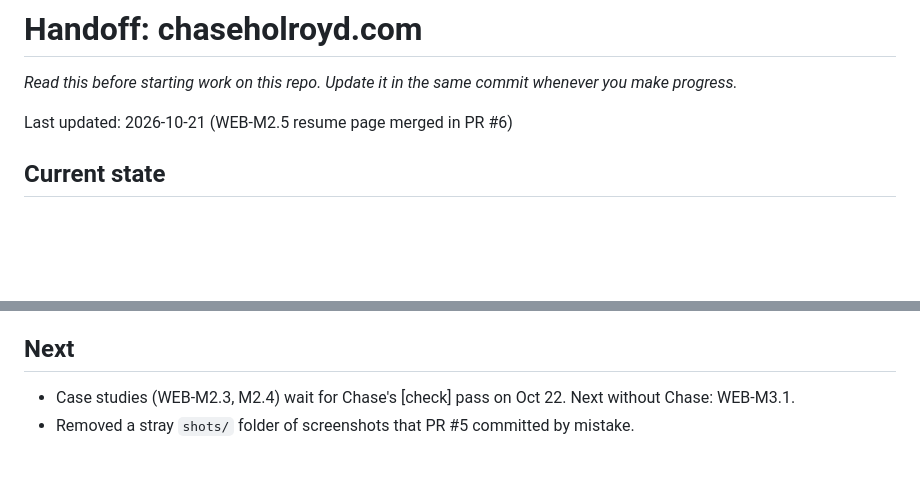
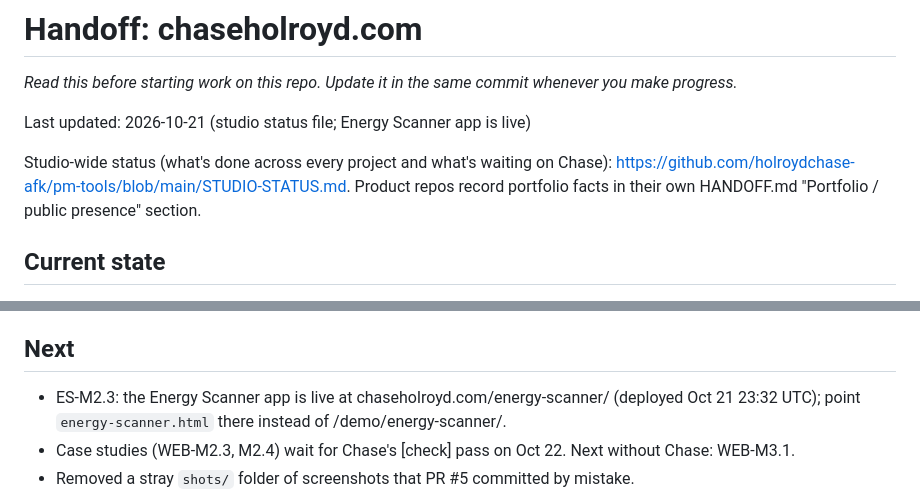
Before and after one commit to holroydchase-afk/holroydchase-afk.github.io, a Markdown page: HANDOFF.md, 2 parts joined by grey strips. Rendered like a GitHub page; blank space fills up the shorter version.

Commit message:
HANDOFF: link the studio-wide status file; fix stale portfolio facts
Co-Authored-By: Claude Opus 5.5 (1M context) <noreply@anthropic.com>
Claude-Session: https://claude.ai/code/session_01Hnso4J26rQzgwpvqiHzELN

```diff
--- a/HANDOFF.md
+++ b/HANDOFF.md
@@ -2,7 +2,9 @@
 
 _Read this before starting work on this repo. Update it in the same commit whenever you make progress._
 
-Last updated: 2026-10-21 (WEB-M2.5 resume page merged in PR #6)
+Last updated: 2026-10-21 (studio status file; Energy Scanner app is live)
+
+Studio-wide status (what's done across every project and what's waiting on Chase): https://github.com/holroydchase-afk/pm-tools/blob/main/STUDIO-STATUS.md. Product repos record portfolio facts in their own HANDOFF.md "Portfolio / public presence" section.
 
 ## Current state
 - 2026-10-21: studio session rules installed: `.claude/settings.json` SessionStart hook prints this file into every Claude Code session, `.github/workflows/handoff-check.yml` fails a PR that changes files without updating this file, and CLAUDE.md has a "Session rules" section.
@@ -48,6 +50,7 @@ The real apps are Claude artifacts. The demos are snapshots of them, so they dri
 - The Hearth repo stays private and its name isn't final, so the site says "family photo app (name coming)".
 
 ## Next
+- ES-M2.3: the Energy Scanner app is live at chaseholroyd.com/energy-scanner/ (deployed Oct 21 23:32 UTC); point `energy-scanner.html` there instead of /demo/energy-scanner/.
 - Case studies (WEB-M2.3, M2.4) wait for Chase's [check] pass on Oct 22. Next without Chase: WEB-M3.1.
 - Removed a stray `shots/` folder of screenshots that PR #5 committed by mistake.
 - Chase: a single review pass of the pages.
```
